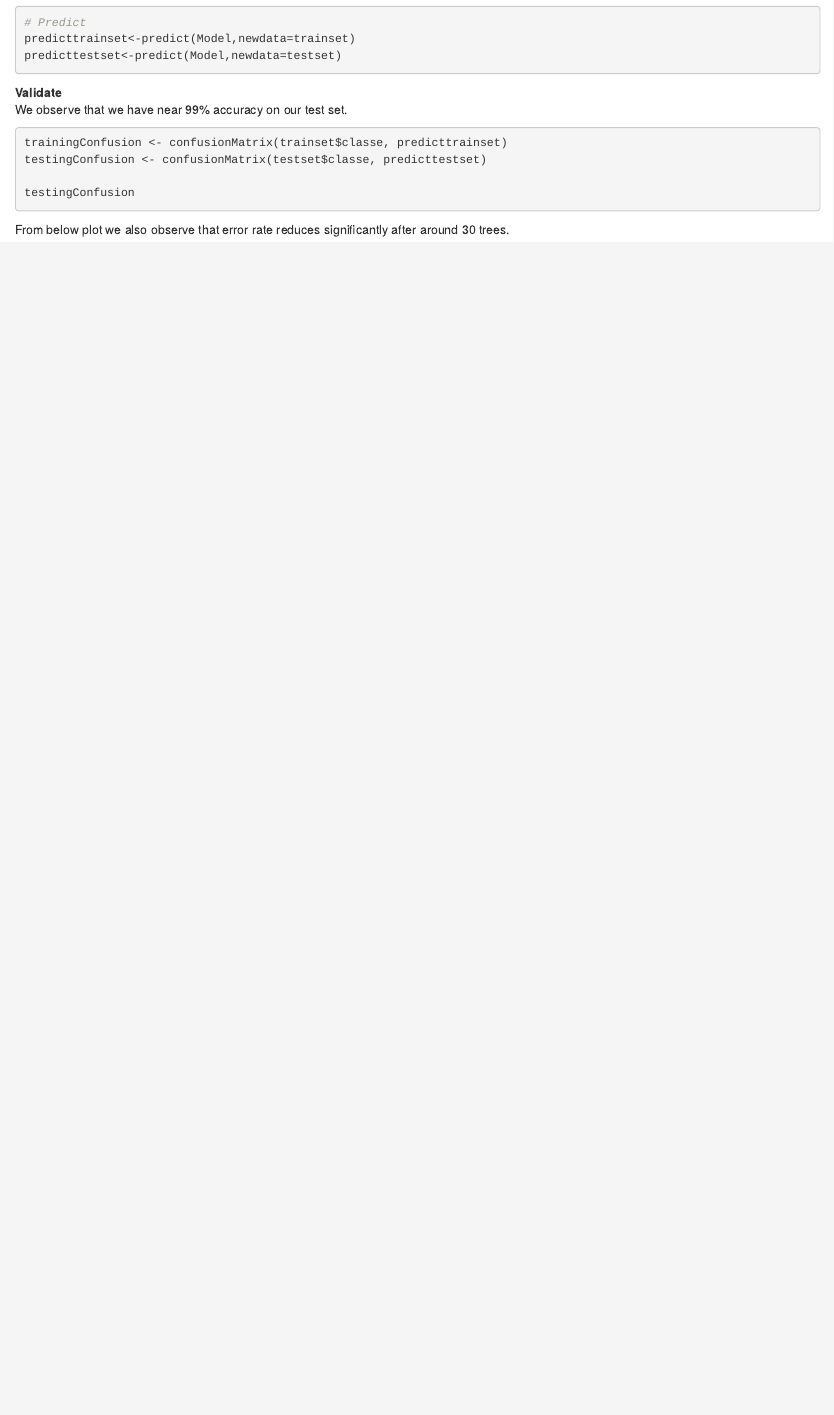
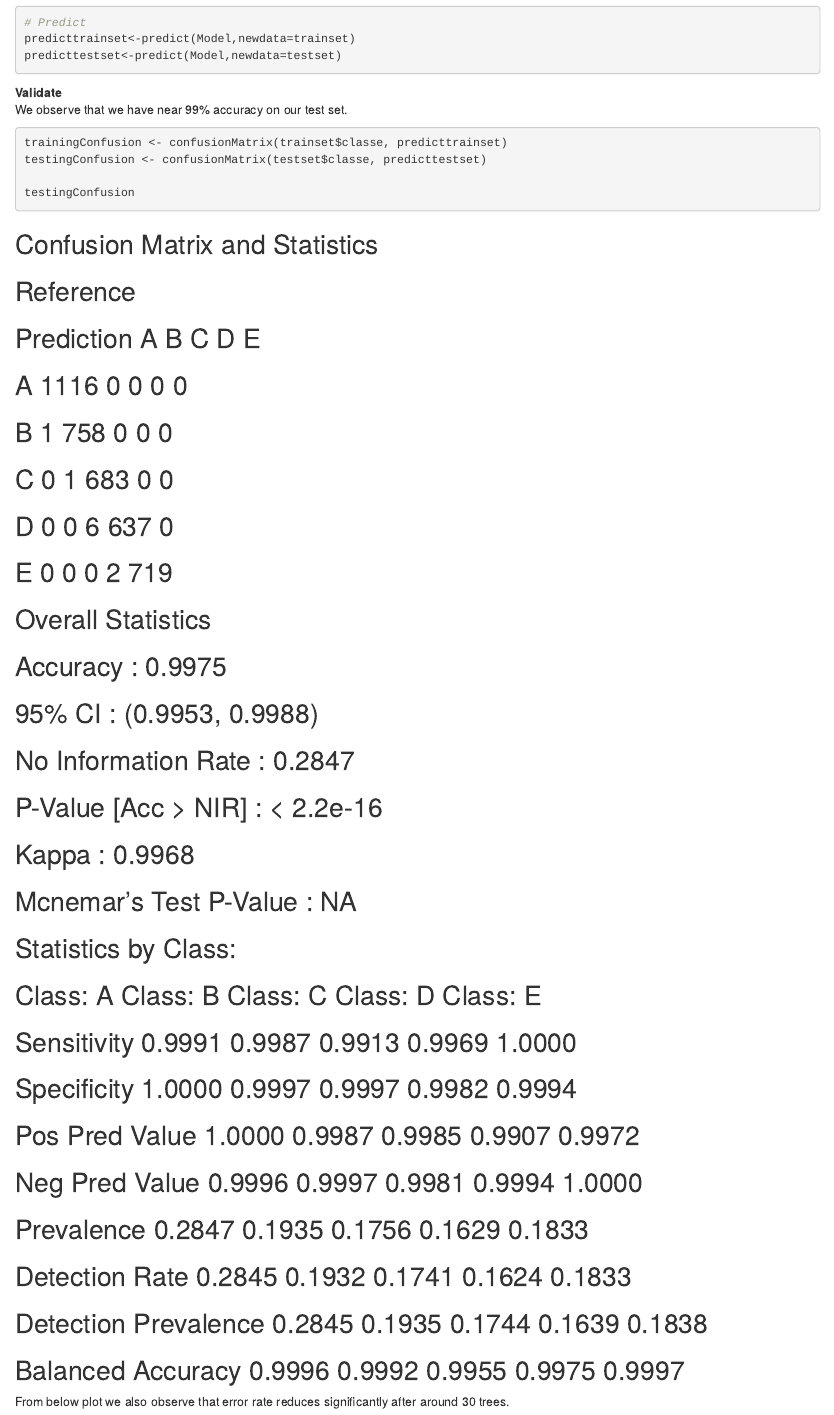
Before and after one commit to jigneshvyas/PracticalML-Project, an R Markdown document (ProjectHARRmd.Rmd): the page in a window 1100 px wide, from 1350 px down. Rendered offline with R 4.5, knitr and Pandoc, with nearby package versions; the code chunks are not run, so their results and figures are left out.

Commit message:
Update ProjectHARRmd.Rmd

````diff
--- a/ProjectHARRmd.Rmd
+++ b/ProjectHARRmd.Rmd
@@ -91,7 +91,37 @@ testingConfusion <- confusionMatrix(testset$classe, predicttestset)
 
 testingConfusion
 ```
-
+## Confusion Matrix and Statistics
+##
+##           Reference
+## Prediction    A    B    C    D    E
+##          A 1116    0    0    0    0
+##          B    1  758    0    0    0
+##          C    0    1  683    0    0
+##          D    0    0    6  637    0
+##          E    0    0    0    2  719
+##
+## Overall Statistics
+##
+##                Accuracy : 0.9975
+##                  95% CI : (0.9953, 0.9988)
+##     No Information Rate : 0.2847
+##     P-Value [Acc > NIR] : < 2.2e-16
+##
+##                   Kappa : 0.9968
+##  Mcnemar's Test P-Value : NA
+##
+## Statistics by Class:
+##
+##                      Class: A Class: B Class: C Class: D Class: E
+## Sensitivity            0.9991   0.9987   0.9913   0.9969   1.0000
+## Specificity            1.0000   0.9997   0.9997   0.9982   0.9994
+## Pos Pred Value         1.0000   0.9987   0.9985   0.9907   0.9972
+## Neg Pred Value         0.9996   0.9997   0.9981   0.9994   1.0000
+## Prevalence             0.2847   0.1935   0.1756   0.1629   0.1833
+## Detection Rate         0.2845   0.1932   0.1741   0.1624   0.1833
+## Detection Prevalence   0.2845   0.1935   0.1744   0.1639   0.1838
+## Balanced Accuracy      0.9996   0.9992   0.9955   0.9975   0.9997
 From below plot we also observe that error rate reduces significantly after around 30 trees.
 ```{r, echo=FALSE}
 plot(Model)
````
